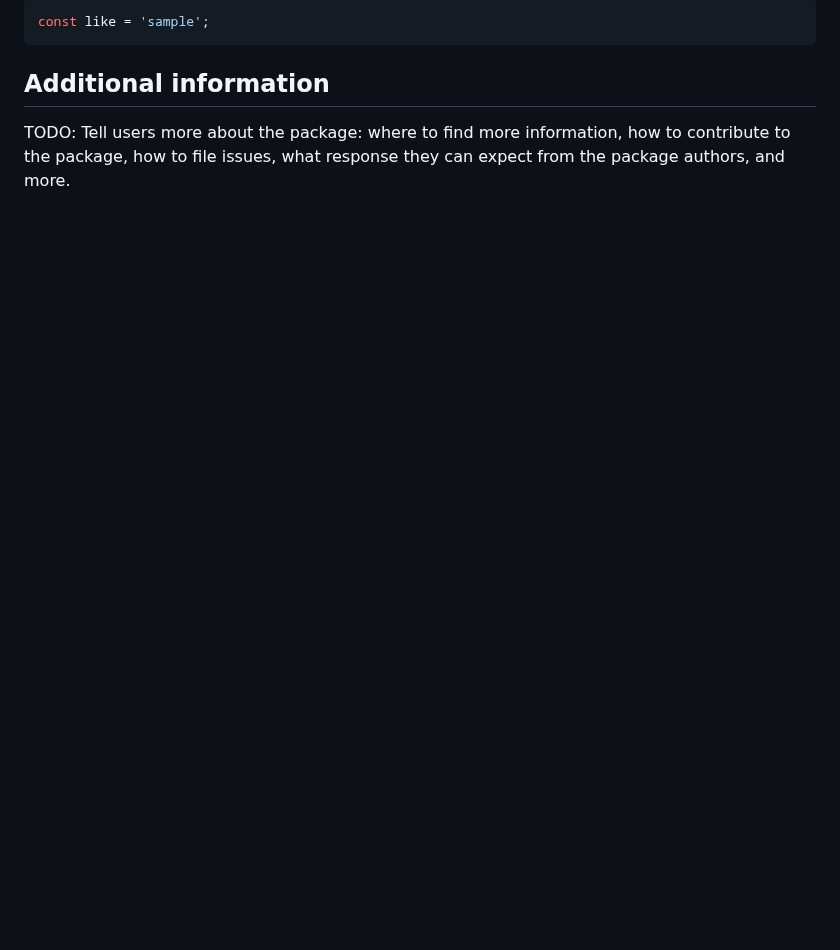
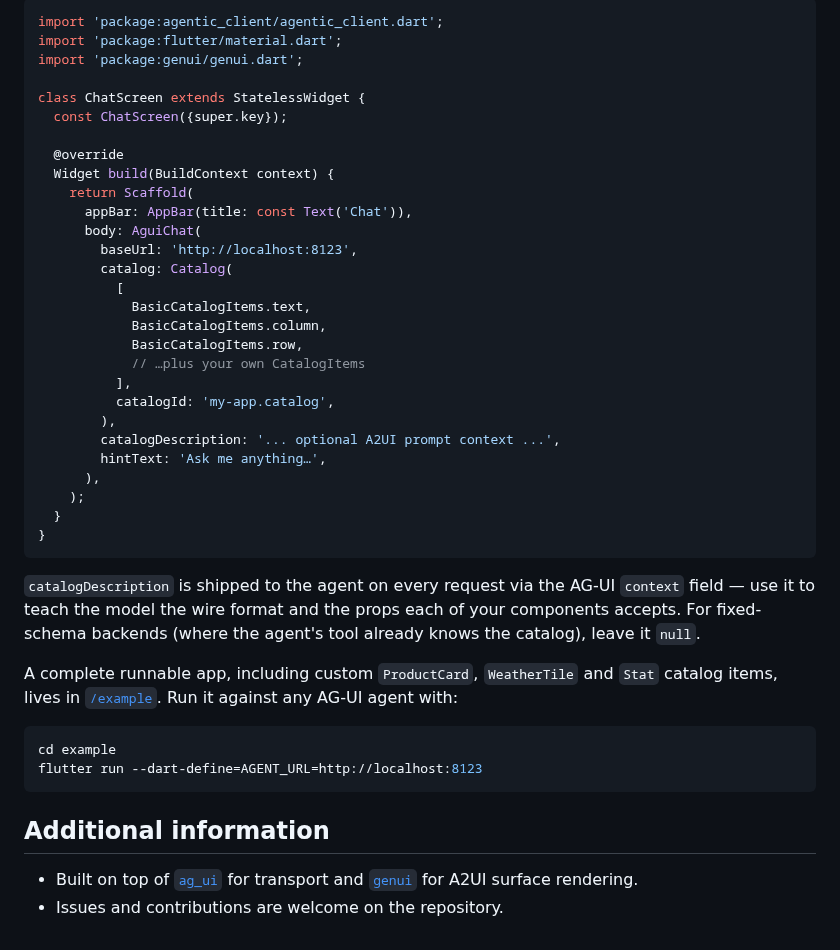
Before and after one commit to wal33d006/agentic_client, a Markdown page: README.md, the part around one of its changes. GitHub-like rendering; blank space fills up the shorter version.

````diff
--- a/README.md
+++ b/README.md
@@ -30,4 +50,46 @@ to `/example` folder.
 
 ```dart
-const like = 'sample';
+import 'package:agentic_client/agentic_client.dart';
+import 'package:flutter/material.dart';
+import 'package:genui/genui.dart';
+
+class ChatScreen extends StatelessWidget {
+  const ChatScreen({super.key});
+
+  @override
+  Widget build(BuildContext context) {
+    return Scaffold(
+      appBar: AppBar(title: const Text('Chat')),
+      body: AguiChat(
+        baseUrl: 'http://localhost:8123',
+        catalog: Catalog(
+          [
+            BasicCatalogItems.text,
+            BasicCatalogItems.column,
+            BasicCatalogItems.row,
+            // …plus your own CatalogItems
+          ],
+          catalogId: 'my-app.catalog',
+        ),
+        catalogDescription: '... optional A2UI prompt context ...',
+        hintText: 'Ask me anything…',
+      ),
+    );
+  }
+}
 ```
+
+`catalogDescription` is shipped to the agent on every request via the AG-UI
+`context` field — use it to teach the model the wire format and the props each
+of your components accepts. For fixed-schema backends (where the agent's tool
+already knows the catalog), leave it `null`.
+
+A complete runnable app, including custom `ProductCard`, `WeatherTile` and
+`Stat` catalog items, lives in [`/example`](example/). Run it against any
+AG-UI agent with:
+
+```sh
+cd example
+flutter run --dart-define=AGENT_URL=http://localhost:8123
+```
+
@@ -34,6 +97,6 @@ const like = 'sample';
 
 ## Additional information
 
-TODO: Tell users more about the package: where to find more information, how to
-contribute to the package, how to file issues, what response they can expect
-from the package authors, and more.
+- Built on top of [`ag_ui`](https://pub.dev/packages/ag_ui) for transport and
+  [`genui`](https://pub.dev/packages/genui) for A2UI surface rendering.
+- Issues and contributions are welcome on the repository.
````
Also changed, not shown: other parts of README.md (+39 -18 lines), assets/dart_cilent.png (added).
